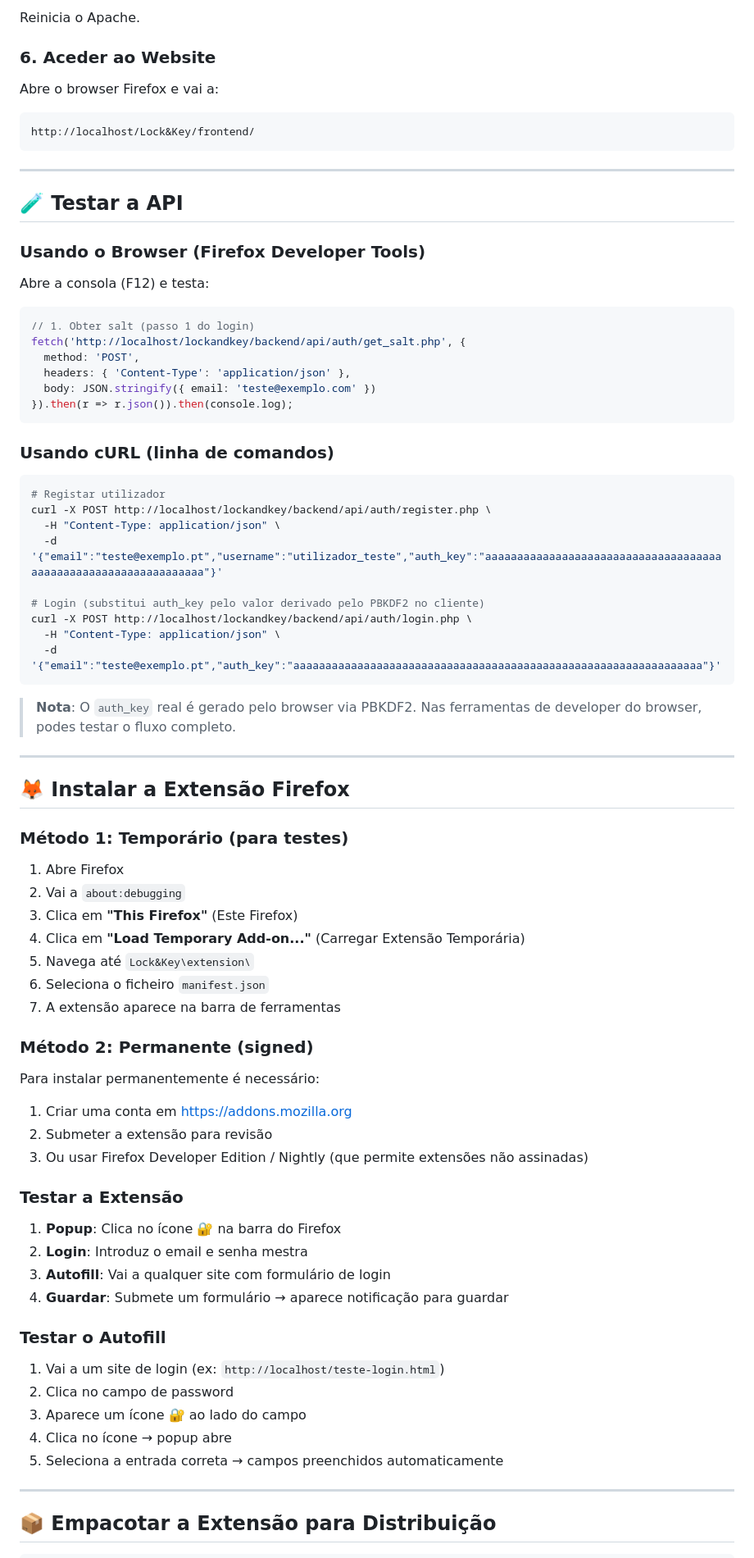
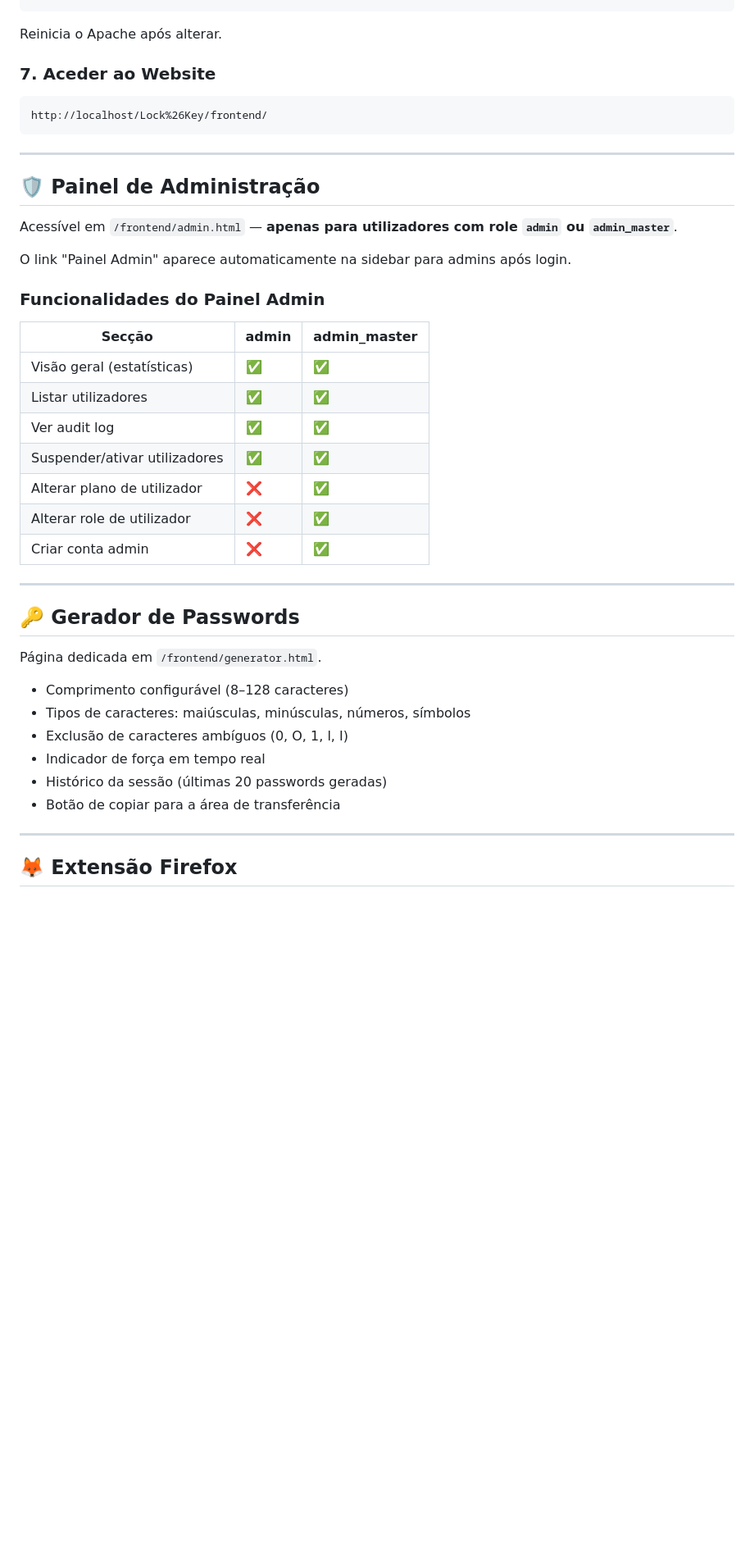
Before and after one commit to smelbravo/Lock-Key, a Markdown page: README.md, the part around one of its changes. Shown at 82% size. GitHub-like rendering; blank space fills up the shorter version.

Commit message:
docs: atualizar README com todas as funcionalidades e correcoes recentes
Co-authored-by: Cursor <cursoragent@cursor.com>

````diff
--- a/README.md
+++ b/README.md
@@ -146,83 +183,47 @@ Muda para:
 ```
-Reinicia o Apache.
 
-### 6. Aceder ao Website
+Reinicia o Apache após alterar.
 
-Abre o browser Firefox e vai a:
+### 7. Aceder ao Website
+
 ```
-http://localhost/Lock&Key/frontend/
+http://localhost/Lock%26Key/frontend/
 ```
 
 ---
 
-## 🧪 Testar a API
+## 🛡️ Painel de Administração
 
-### Usando o Browser (Firefox Developer Tools)
+Acessível em `/frontend/admin.html` — **apenas para utilizadores com role `admin` ou `admin_master`**.
 
-Abre a consola (F12) e testa:
+O link "Painel Admin" aparece automaticamente na sidebar para admins após login.
 
-```javascript
-// 1. Obter salt (passo 1 do login)
-fetch('http://localhost/lockandkey/backend/api/auth/get_salt.php', {
-  method: 'POST',
-  headers: { 'Content-Type': 'application/json' },
-  body: JSON.stringify({ email: 'teste@exemplo.com' })
-}).then(r => r.json()).then(console.log);
-```
+### Funcionalidades do Painel Admin
 
-### Usando cURL (linha de comandos)
-
-```bash
-# Registar utilizador
-curl -X POST http://localhost/lockandkey/backend/api/auth/register.php \
-  -H "Content-Type: application/json" \
-  -d '{"email":"teste@exemplo.pt","username":"utilizador_teste","auth_key":"aaaaaaaaaaaaaaaaaaaaaaaaaaaaaaaaaaaaaaaaaaaaaaaaaaaaaaaaaaaaaaaa"}'
-
-# Login (substitui auth_key pelo valor derivado pelo PBKDF2 no cliente)
-curl -X POST http://localhost/lockandkey/backend/api/auth/login.php \
-  -H "Content-Type: application/json" \
-  -d '{"email":"teste@exemplo.pt","auth_key":"aaaaaaaaaaaaaaaaaaaaaaaaaaaaaaaaaaaaaaaaaaaaaaaaaaaaaaaaaaaaaaaa"}'
-```
-
-> **Nota**: O `auth_key` real é gerado pelo browser via PBKDF2. Nas ferramentas de developer do browser, podes testar o fluxo completo.
+| Secção | admin | admin_master |
+|--------|-------|--------------|
+| Visão geral (estatísticas) | ✅ | ✅ |
+| Listar utilizadores | ✅ | ✅ |
+| Ver audit log | ✅ | ✅ |
+| Suspender/ativar utilizadores | ✅ | ✅ |
+| Alterar plano de utilizador | ❌ | ✅ |
+| Alterar role de utilizador | ❌ | ✅ |
+| Criar conta admin | ❌ | ✅ |
 
 ---
 
-## 🦊 Instalar a Extensão Firefox
+## 🔑 Gerador de Passwords
 
-### Método 1: Temporário (para testes)
+Página dedicada em `/frontend/generator.html`.
 
-1. Abre Firefox
-2. Vai a `about:debugging`
-3. Clica em **"This Firefox"** (Este Firefox)
-4. Clica em **"Load Temporary Add-on..."** (Carregar Extensão Temporária)
-5. Navega até `Lock&Key\extension\`
-6. Seleciona o ficheiro `manifest.json`
-7. A extensão aparece na barra de ferramentas
-
-### Método 2: Permanente (signed)
-
-Para instalar permanentemente é necessário:
-1. Criar uma conta em https://addons.mozilla.org
-2. Submeter a extensão para revisão
-3. Ou usar Firefox Developer Edition / Nightly (que permite extensões não assinadas)
-
-### Testar a Extensão
-
-1. **Popup**: Clica no ícone 🔐 na barra do Firefox
-2. **Login**: Introduz o email e senha mestra
-3. **Autofill**: Vai a qualquer site com formulário de login
-4. **Guardar**: Submete um formulário → aparece notificação para guardar
-
-### Testar o Autofill
-
-1. Vai a um site de login (ex: `http://localhost/teste-login.html`)
-2. Clica no campo de password
-3. Aparece um ícone 🔐 ao lado do campo
-4. Clica no ícone → popup abre
-5. Seleciona a entrada correta → campos preenchidos automaticamente
+- Comprimento configurável (8–128 caracteres)
+- Tipos de caracteres: maiúsculas, minúsculas, números, símbolos
+- Exclusão de caracteres ambíguos (0, O, 1, l, I)
+- Indicador de força em tempo real
+- Histórico da sessão (últimas 20 passwords geradas)
+- Botão de copiar para a área de transferência
 
 ---
 
-## 📦 Empacotar a Extensão para Distribuição
+## 🦊 Extensão Firefox
 
````
Also changed, not shown: other parts of README.md (+190 -156 lines).
